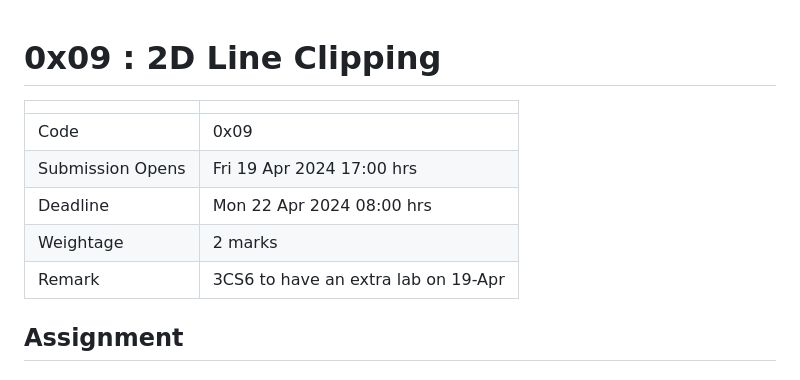
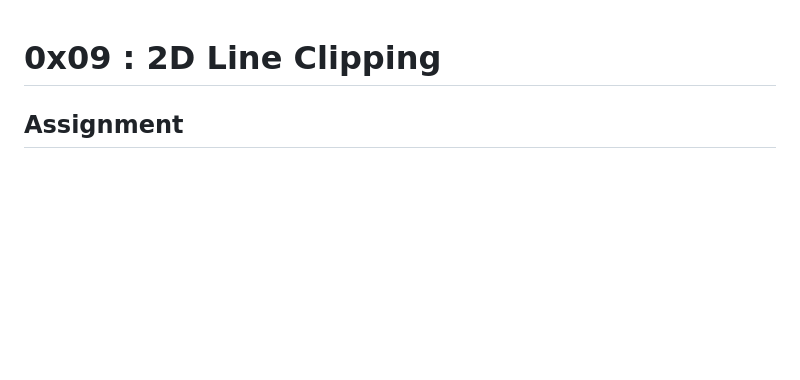
Before and after one commit to tiet-ucs505/0x09-2d-line-clipping, a Markdown page: README.md, the part around the change. Rendered like a GitHub page; blank space fills up the shorter version.

Commit message:
Remove unwanted details.

```diff
--- a/README.md
+++ b/README.md
@@ -1,12 +1,4 @@
 # 0x09 : 2D Line Clipping #
-
-|                  |                                     |
-|------------------|-------------------------------------|
-| Code             | 0x09                                |
-| Submission Opens | Fri 19 Apr 2024 17:00 hrs           |
-| Deadline         | Mon 22 Apr 2024 08:00 hrs           |
-| Weightage        | 2 marks                             |
-| Remark           | 3CS6 to have an extra lab on 19-Apr |
 
 ## Assignment ##
 
```
